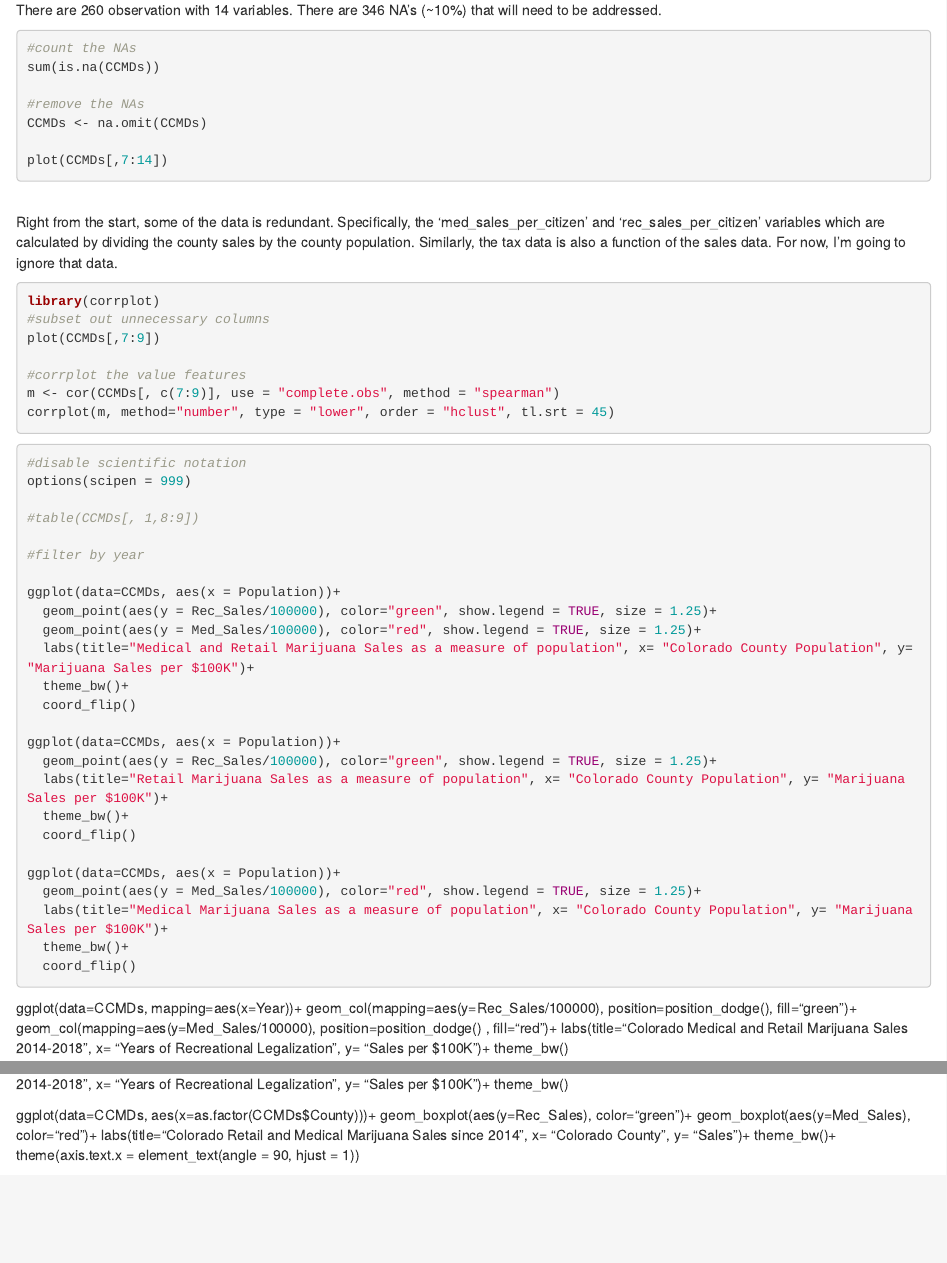
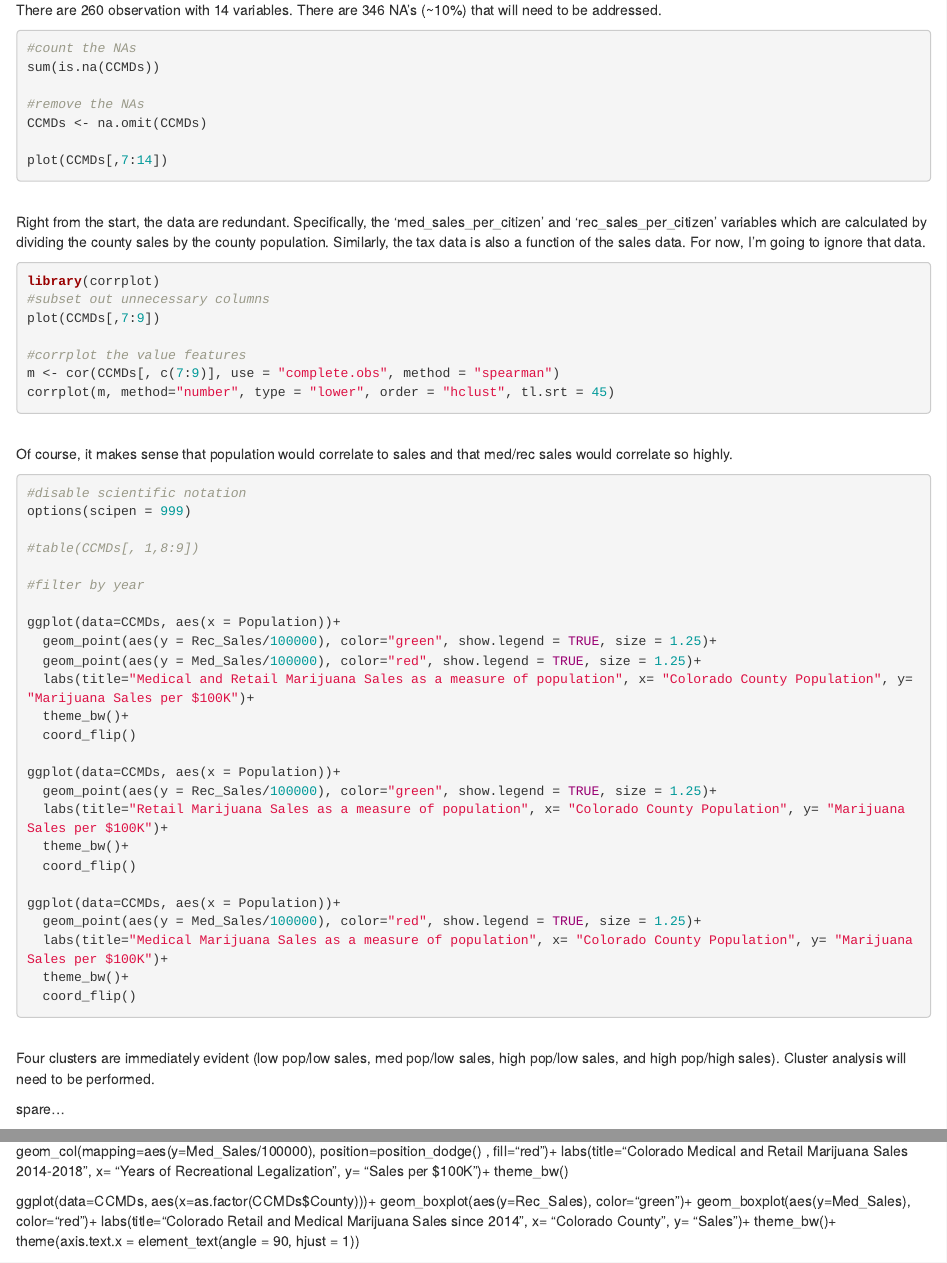
Before and after one commit to davelovesdata/CO-Marijuana-Dataset, an R Markdown document (01-Build_DS_and_EDA.Rmd): the page in a window 1100 px wide, from 2140 px down, and a second part further down, joined at a grey line. Rendered offline with R 4.5, knitr and Pandoc, with nearby package versions; the code chunks are not run, so their results and figures are left out.

Commit message:
Continuing EDA work

````diff
--- a/01-Build_DS_and_EDA.Rmd
+++ b/01-Build_DS_and_EDA.Rmd
@@ -109,7 +109,7 @@ CCMDs <- na.omit(CCMDs)
 
 plot(CCMDs[,7:14])
 ```
-<br>Right from the start, some of the data is redundant. Specifically, the 'med_sales_per_citizen' and 'rec_sales_per_citizen' variables which are calculated by dividing the county sales by the county population. Similarly, the tax data is also a function of the sales data. For now, I'm going to ignore that data.
+<br>Right from the start, the data are redundant. Specifically, the 'med_sales_per_citizen' and 'rec_sales_per_citizen' variables which are calculated by dividing the county sales by the county population. Similarly, the tax data is also a function of the sales data. For now, I'm going to ignore that data.
 
 ```{r}
 library(corrplot)
@@ -120,6 +120,7 @@ plot(CCMDs[,7:9])
 m <- cor(CCMDs[, c(7:9)], use = "complete.obs", method = "spearman")
 corrplot(m, method="number", type = "lower", order = "hclust", tl.srt = 45)
 ```
+<br>Of course, it makes sense that population would correlate to sales and that med/rec sales would correlate so highly.
 
 ```{r}
 #disable scientific notation
@@ -148,6 +149,18 @@ ggplot(data=CCMDs, aes(x = Population))+
   theme_bw()+
   coord_flip()
 ```
+<br> Four clusters are immediately evident (low pop/low sales, med pop/low sales, high pop/low sales, and high pop/high sales). Cluster analysis will need to be performed.
+
+
+
+
+
+
+
+
+
+
+spare...
 
 ggplot(data=CCMDs, mapping=aes(x=Year))+
   geom_col(mapping=aes(y=Rec_Sales/100000), position=position_dodge(), fill="green")+
````
Also changed, not shown: 01-Build_DS_and_EDA.html, 1 other file.
